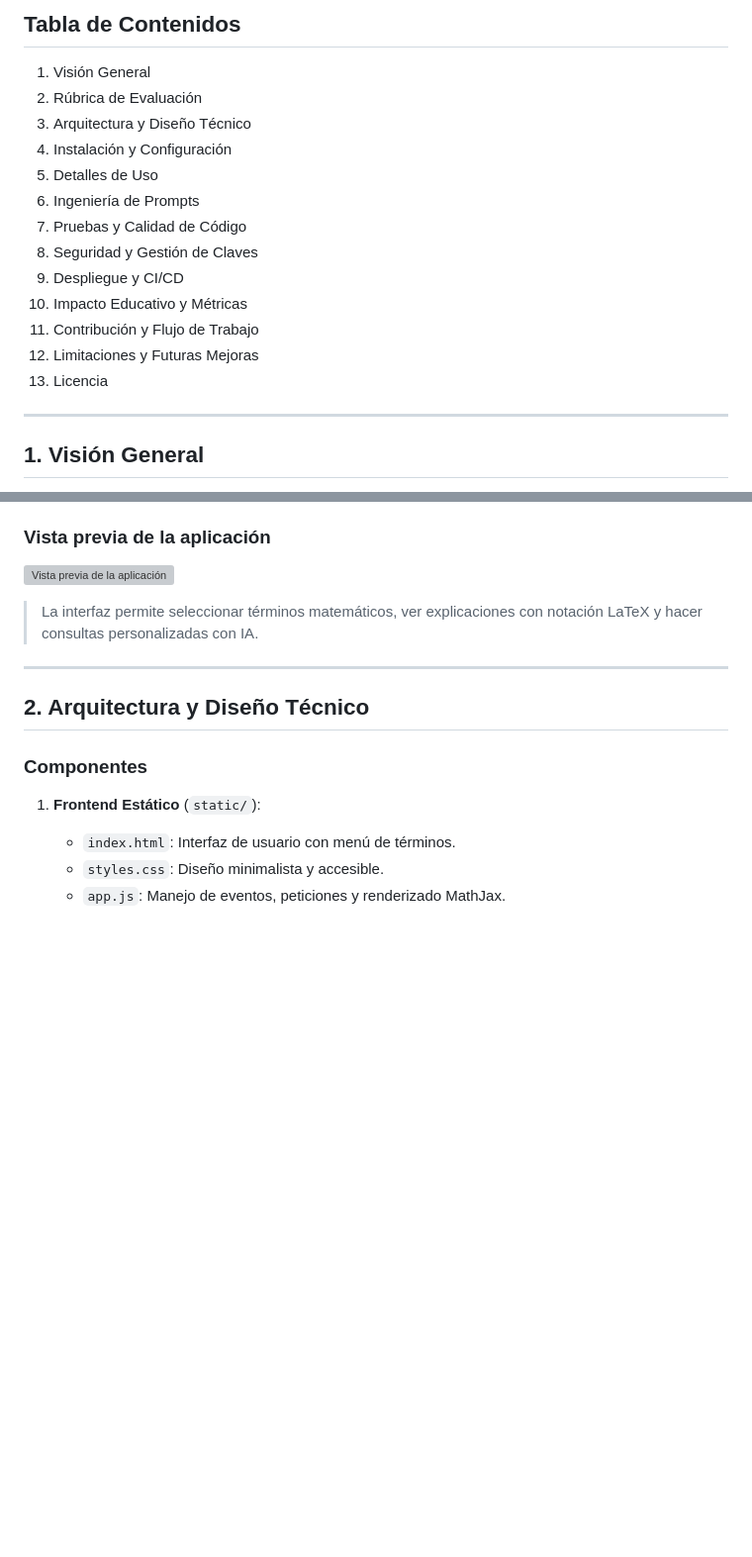
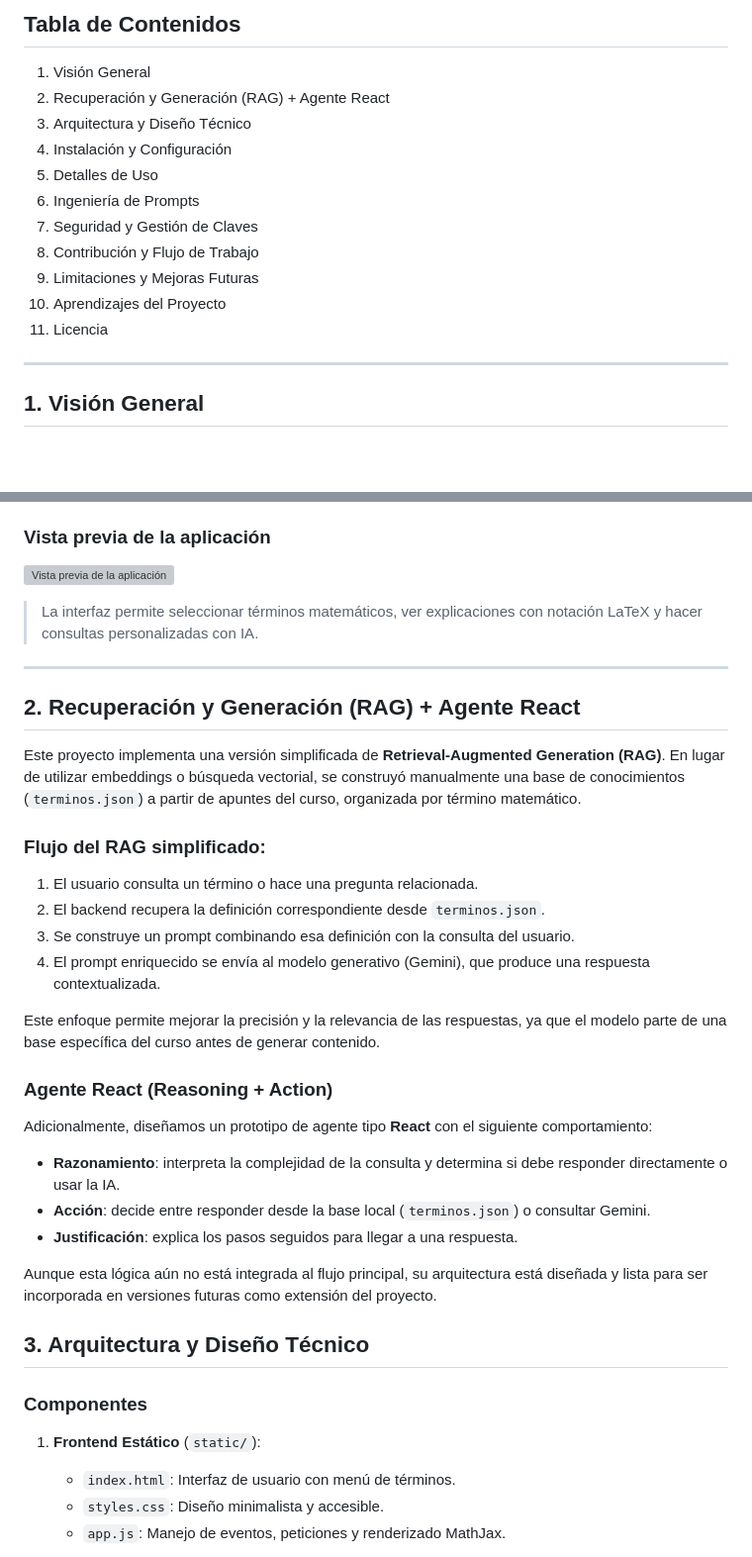
Before and after one commit to larubiano0/Parcial3-He2AI, a Markdown page: README.md, 2 parts joined by grey strips. Shown at 99% size. GitHub-like rendering; blank space fills up the shorter version; grey boxes are pictures that could not be loaded.

```diff
--- a/README.md
+++ b/README.md
@@ -6,18 +6,17 @@
 ## Tabla de Contenidos
 
 1. Visión General
-2. Rúbrica de Evaluación
+2. Recuperación y Generación (RAG) + Agente React
 3. Arquitectura y Diseño Técnico
 4. Instalación y Configuración
 5. Detalles de Uso
 6. Ingeniería de Prompts
-7. Pruebas y Calidad de Código
-8. Seguridad y Gestión de Claves
-9. Despliegue y CI/CD
-10. Impacto Educativo y Métricas
-11. Contribución y Flujo de Trabajo
-12. Limitaciones y Futuras Mejoras
-13. Licencia
+7. Seguridad y Gestión de Claves
+8. Contribución y Flujo de Trabajo
+9. Limitaciones y Mejoras Futuras
+10. Aprendizajes del Proyecto
+11. Licencia
+
 ---
 
 ## 1. Visión General
@@ -34,8 +33,30 @@ Esta aplicación web está diseñada para apoyar el curso **Pensando Problemas**
 ![Vista previa de la aplicación](assets/screenshot.png)
 > La interfaz permite seleccionar términos matemáticos, ver explicaciones con notación LaTeX y hacer consultas personalizadas con IA.
 ---
+## 2. Recuperación y Generación (RAG) + Agente React
 
-## 2. Arquitectura y Diseño Técnico
+Este proyecto implementa una versión simplificada de **Retrieval-Augmented Generation (RAG)**. En lugar de utilizar embeddings o búsqueda vectorial, se construyó manualmente una base de conocimientos (`terminos.json`) a partir de apuntes del curso, organizada por término matemático.
+
+### Flujo del RAG simplificado:
+
+1. El usuario consulta un término o hace una pregunta relacionada.
+2. El backend recupera la definición correspondiente desde `terminos.json`.
+3. Se construye un prompt combinando esa definición con la consulta del usuario.
+4. El prompt enriquecido se envía al modelo generativo (Gemini), que produce una respuesta contextualizada.
+
+Este enfoque permite mejorar la precisión y la relevancia de las respuestas, ya que el modelo parte de una base específica del curso antes de generar contenido.
+
+### Agente React (Reasoning + Action)
+
+Adicionalmente, diseñamos un prototipo de agente tipo **React** con el siguiente comportamiento:
+
+- **Razonamiento**: interpreta la complejidad de la consulta y determina si debe responder directamente o usar la IA.
+- **Acción**: decide entre responder desde la base local (`terminos.json`) o consultar Gemini.
+- **Justificación**: explica los pasos seguidos para llegar a una respuesta.
+
+Aunque esta lógica aún no está integrada al flujo principal, su arquitectura está diseñada y lista para ser incorporada en versiones futuras como extensión del proyecto.
+
+## 3. Arquitectura y Diseño Técnico
 
 ### Componentes
 1. **Frontend Estático** (`static/`):
```
Also changed, not shown: other parts of README.md (+29 -87 lines).
